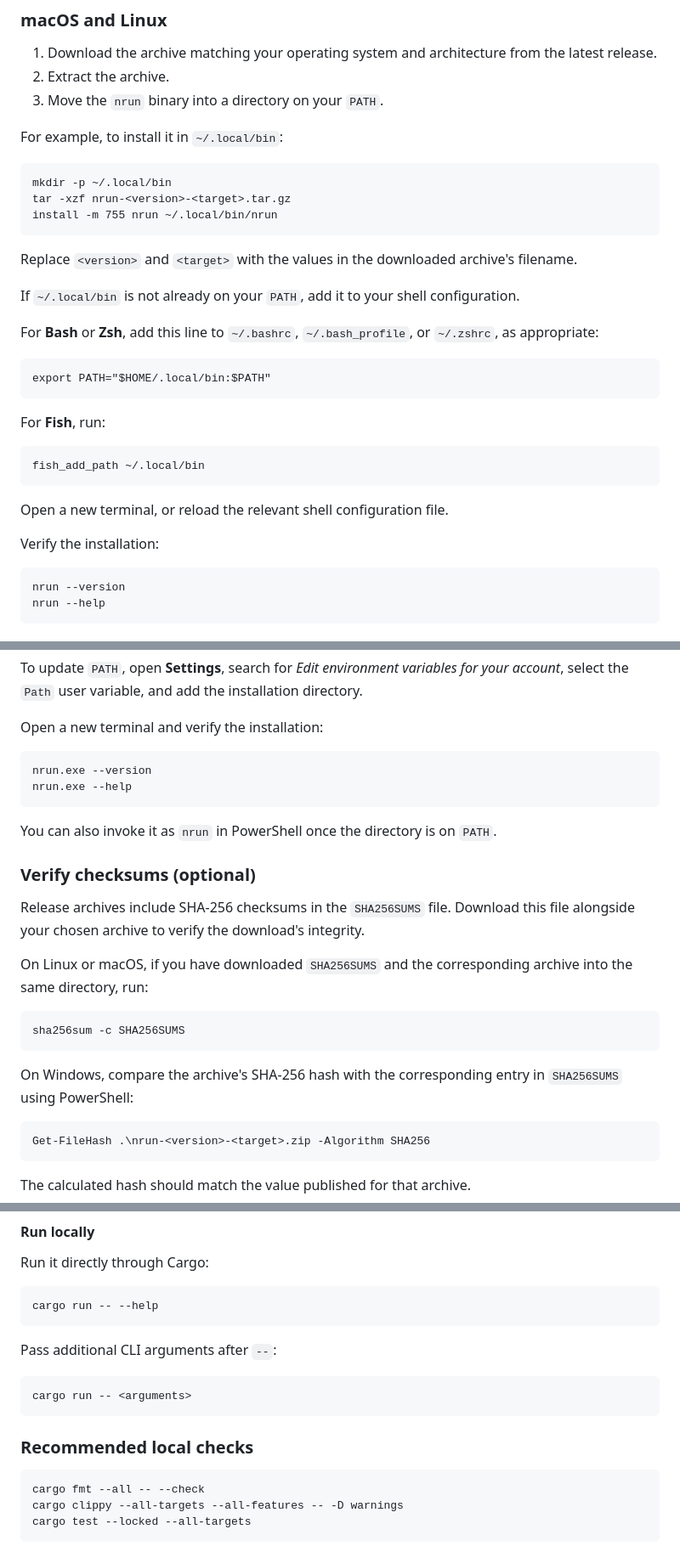
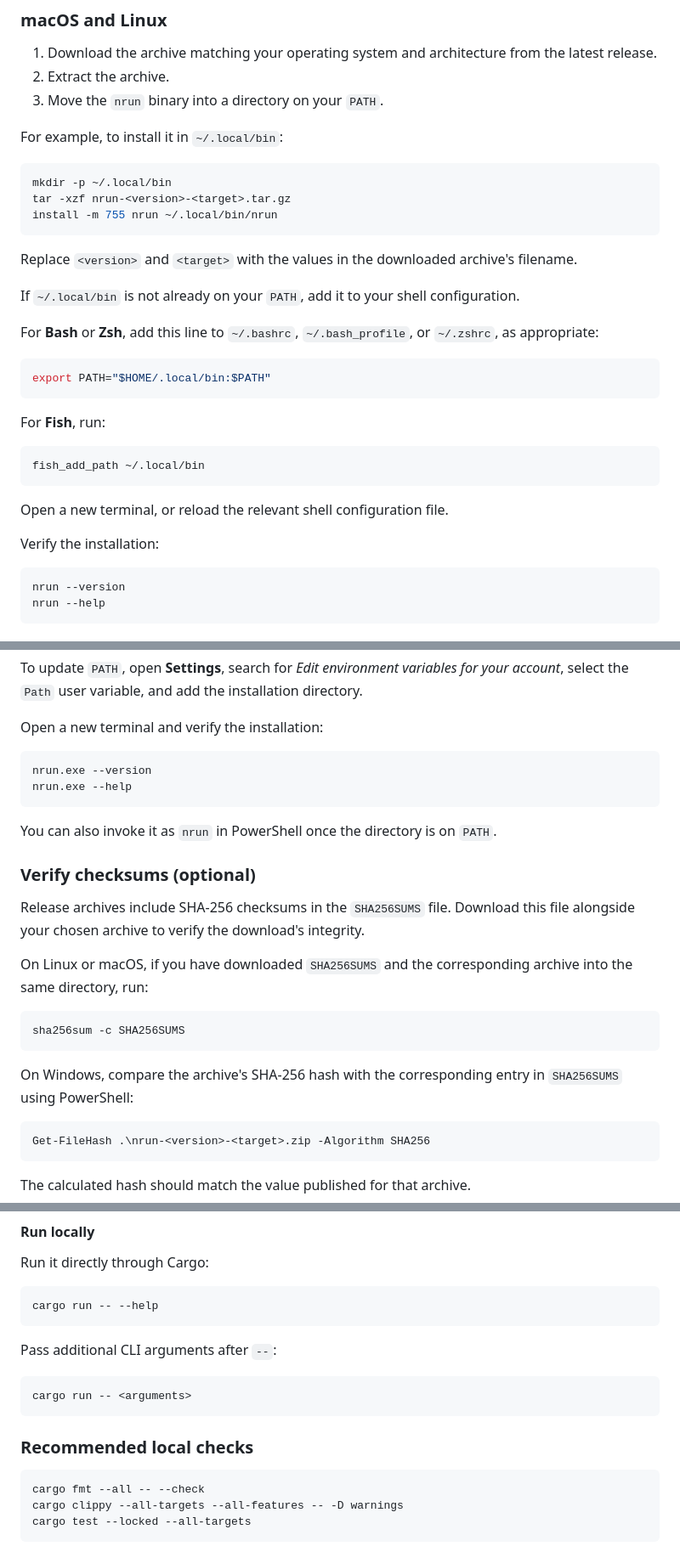
Before and after one commit to sondre4/nrun, a Markdown page: README.md, 3 parts joined by grey strips. Shown at 85% size. Drawn GitHub-style.

````diff
--- a/README.md
+++ b/README.md
@@ -80,7 +90,7 @@ Replace the release link above with the actual repository URL.
 
 For example, to install it in `~/.local/bin`:
 
-```
+```bash
 mkdir -p ~/.local/bin
 tar -xzf nrun-<version>-<target>.tar.gz
 install -m 755 nrun ~/.local/bin/nrun
@@ -92,7 +102,7 @@ If `~/.local/bin` is not already on your `PATH`, add it to your shell configurat
 
 For **Bash** or **Zsh**, add this line to `~/.bashrc`, `~/.bash_profile`, or `~/.zshrc`, as appropriate:
 
-```
+```bash
 export PATH="$HOME/.local/bin:$PATH"
 ```
 
@@ -106,7 +116,7 @@ Open a new terminal, or reload the relevant shell configuration file.
 
 Verify the installation:
 
-```
+```bash
 nrun --version
 nrun --help
 ```
@@ -127,7 +137,7 @@ To update `PATH`, open **Settings**, search for _Edit environment variables for
 
 Open a new terminal and verify the installation:
 
-```
+```bash
 nrun.exe --version
 nrun.exe --help
 ```
@@ -140,13 +150,13 @@ Release archives include SHA-256 checksums in the `SHA256SUMS` file. Download th
 
 On Linux or macOS, if you have downloaded `SHA256SUMS` and the corresponding archive into the same directory, run:
 
-```
+```bash
 sha256sum -c SHA256SUMS
 ```
 
 On Windows, compare the archive's SHA-256 hash with the corresponding entry in `SHA256SUMS` using PowerShell:
 
-```
+```powershell
 Get-FileHash .\nrun-<version>-<target>.zip -Algorithm SHA256
 ```
 
@@ -247,12 +244,12 @@ cargo run -- --help
 
 Pass additional CLI arguments after `--`:
 
-```
+```bash
 cargo run -- <arguments>
 ```
 
 ### Recommended local checks
-```
+```bash
 cargo fmt --all -- --check
 cargo clippy --all-targets --all-features -- -D warnings
 cargo test --locked --all-targets
````
Also changed, not shown: other parts of README.md (+19 -22 lines).
